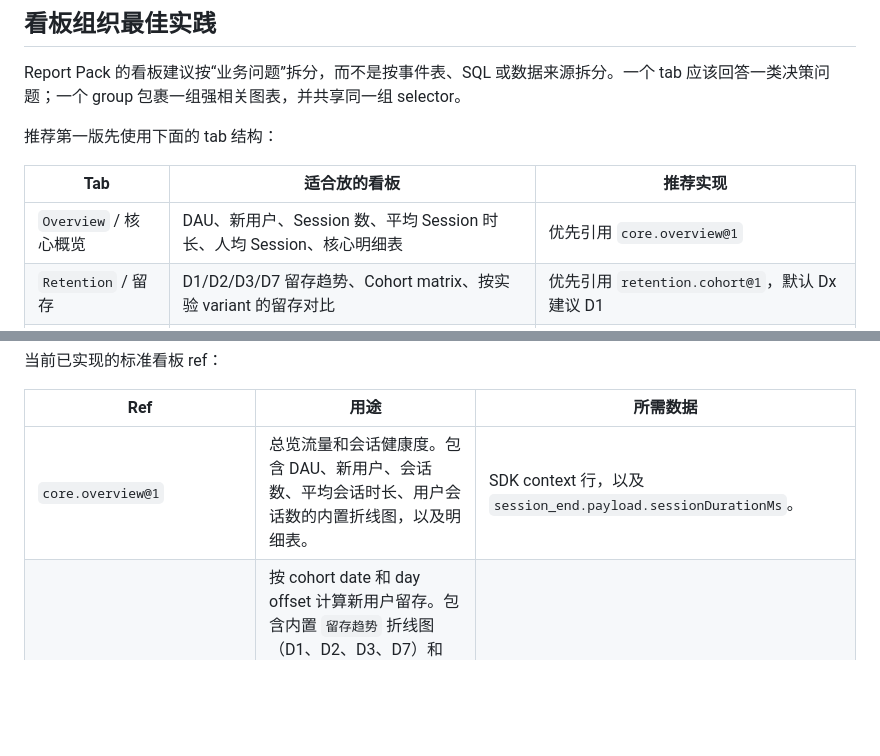
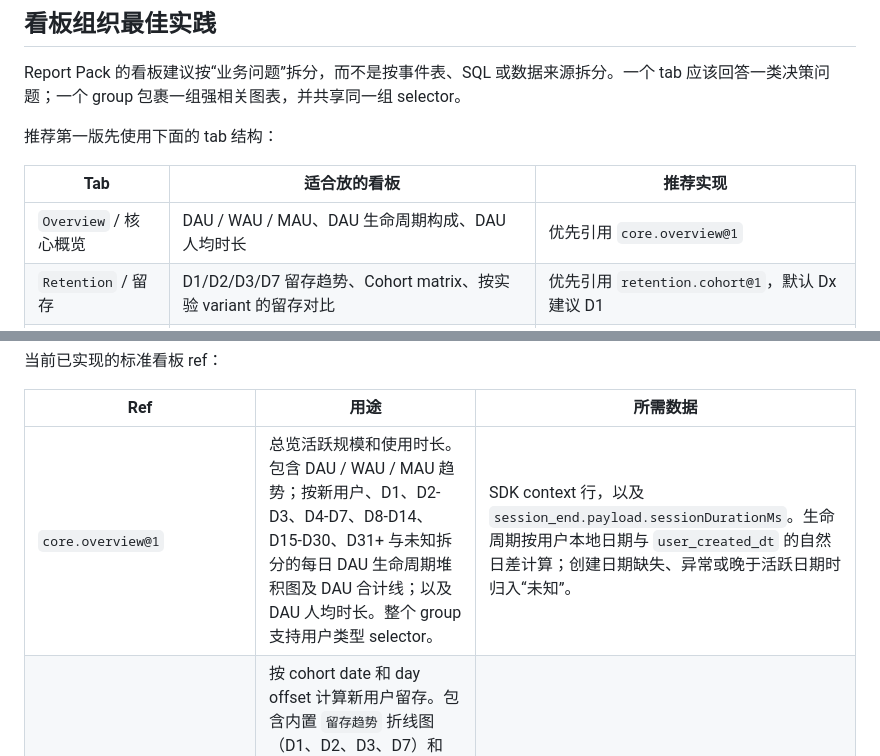
Before and after one commit to sunyuhao-code/GameAlgoClient, a Markdown page: docs/report-packs.md, 2 parts joined by grey strips. GitHub-like rendering; blank space fills up the shorter version.

Commit message:
docs: document DAU lifecycle report

```diff
--- a/docs/report-packs.md
+++ b/docs/report-packs.md
@@ -26,7 +26,7 @@ Report Pack 的看板建议按“业务问题”拆分，而不是按事件表
 
 | Tab | 适合放的看板 | 推荐实现 |
 | --- | --- | --- |
-| `Overview` / 核心概览 | DAU、新用户、Session 数、平均 Session 时长、人均 Session、核心明细表 | 优先引用 `core.overview@1` |
+| `Overview` / 核心概览 | DAU / WAU / MAU、DAU 生命周期构成、DAU 人均时长 | 优先引用 `core.overview@1` |
 | `Retention` / 留存 | D1/D2/D3/D7 留存趋势、Cohort matrix、按实验 variant 的留存对比 | 优先引用 `retention.cohort@1`，默认 Dx 建议 D1 |
 | `Revenue` / 收入 | 分广告位堆积的每日广告收入及收入合计趋势、按广告类型的人均看广告数、ARPU、广告位收入/曝光占比、广告类型收入/曝光占比 | 优先引用 `revenue.placement@1`，自定义收入分析可补在同一 tab |
 | `LTV` / 新用户价值 | LTV 趋势、LTV cohort matrix、按实验 variant 的 LTV 对比、新用户生命周期时长 | 可引用 `revenue.ltv@1`；如果 Revenue 页面不拥挤，也可以把 LTV 放在 Revenue 里 |
@@ -776,7 +776,7 @@ Group selector 是只作用于当前 group 的 UI 控件：
 
 | Ref | 用途 | 所需数据 |
 | --- | --- | --- |
-| `core.overview@1` | 总览流量和会话健康度。包含 DAU、新用户、会话数、平均会话时长、用户会话数的内置折线图，以及明细表。 | SDK context 行，以及 `session_end.payload.sessionDurationMs`。 |
+| `core.overview@1` | 总览活跃规模和使用时长。包含 DAU / WAU / MAU 趋势；按新用户、D1、D2-D3、D4-D7、D8-D14、D15-D30、D31+ 与未知拆分的每日 DAU 生命周期堆积图及 DAU 合计线；以及 DAU 人均时长。整个 group 支持用户类型 selector。 | SDK context 行，以及 `session_end.payload.sessionDurationMs`。生命周期按用户本地日期与 `user_created_dt` 的自然日差计算；创建日期缺失、异常或晚于活跃日期时归入“未知”。 |
 | `retention.cohort@1` | 按 cohort date 和 day offset 计算新用户留存。包含内置 `留存趋势` 折线图（D1、D2、D3、D7）和 `新用户留存矩阵` 表格（D0-D14）。控制台可通过运行时 Strategy 和 Dx selector 在全局留存和分实验留存之间切换。 | SDK context 行，以及后续用户活跃事件。 |
 | `device.version_coverage@1` | 游戏版本覆盖率。按本地日期展示 `appVersion` 的 100% 堆积柱状图，窗口内 Top 10 版本单独展示，其余归入 `其他`。同一用户同一天只按最后一次 SDK context 的版本计数。 | SDK context 行里的 `appVersion`。 |
 | `revenue.ltv@1` | 新用户 LTV cohort。包含内置 `LTV 趋势` 折线图（D0、D1、D2、D3、D7、D14）和 `新用户 LTV 矩阵` 表格（D0-D14）。控制台可通过运行时 Strategy 和 Dx selector 在全局 LTV 和分实验 LTV 之间切换。 | SDK context 行，以及收入事件。 |
```
